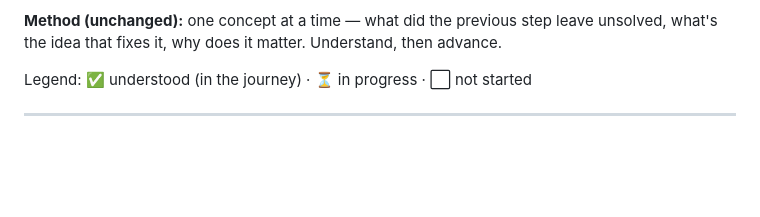
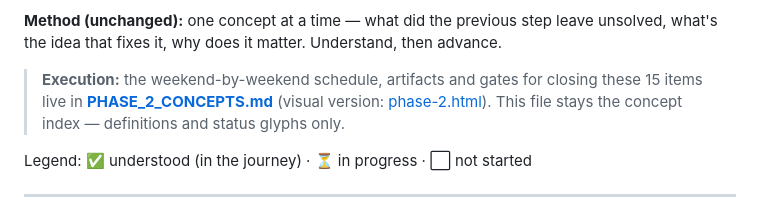
Before and after one commit to vishal-jadeja/learning-core-ai, a Markdown page: Ai_research_concepts.md, the part around the change. Drawn GitHub-style; blank space fills up the shorter version.

Commit message:
docs(concepts): point index at Phase 2 tracker
File stays the concept index (definitions + glyphs); execution
moved to PHASE_2_CONCEPTS.md so there is one source of truth each.

Co-Authored-By: Claude Fable 5 <noreply@anthropic.com>

```diff
--- a/Ai_research_concepts.md
+++ b/Ai_research_concepts.md
@@ -16,6 +16,11 @@ Deep research tracks (interpretability, training infra, novel architectures) com
 **Method (unchanged):** one concept at a time — what did the previous step leave
 unsolved, what's the idea that fixes it, why does it matter. Understand, then
 advance.
+
+> **Execution:** the weekend-by-weekend schedule, artifacts and gates for closing
+> these 15 items live in **[PHASE_2_CONCEPTS.md](./PHASE_2_CONCEPTS.md)** (visual
+> version: [phase-2.html](./phase-2.html)). This file stays the concept index —
+> definitions and status glyphs only.
 
 Legend: ✅ understood (in the journey) · ⏳ in progress · ⬜ not started
 
```
